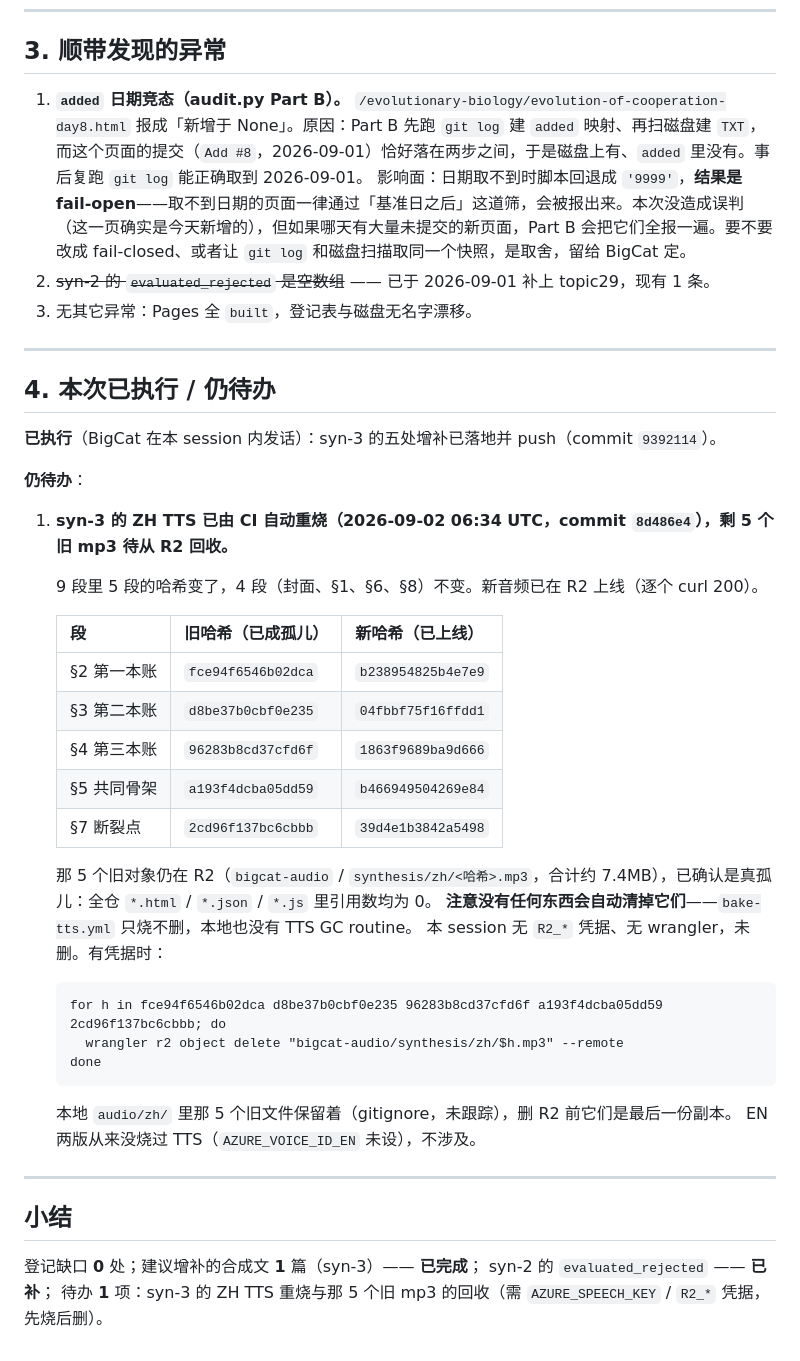
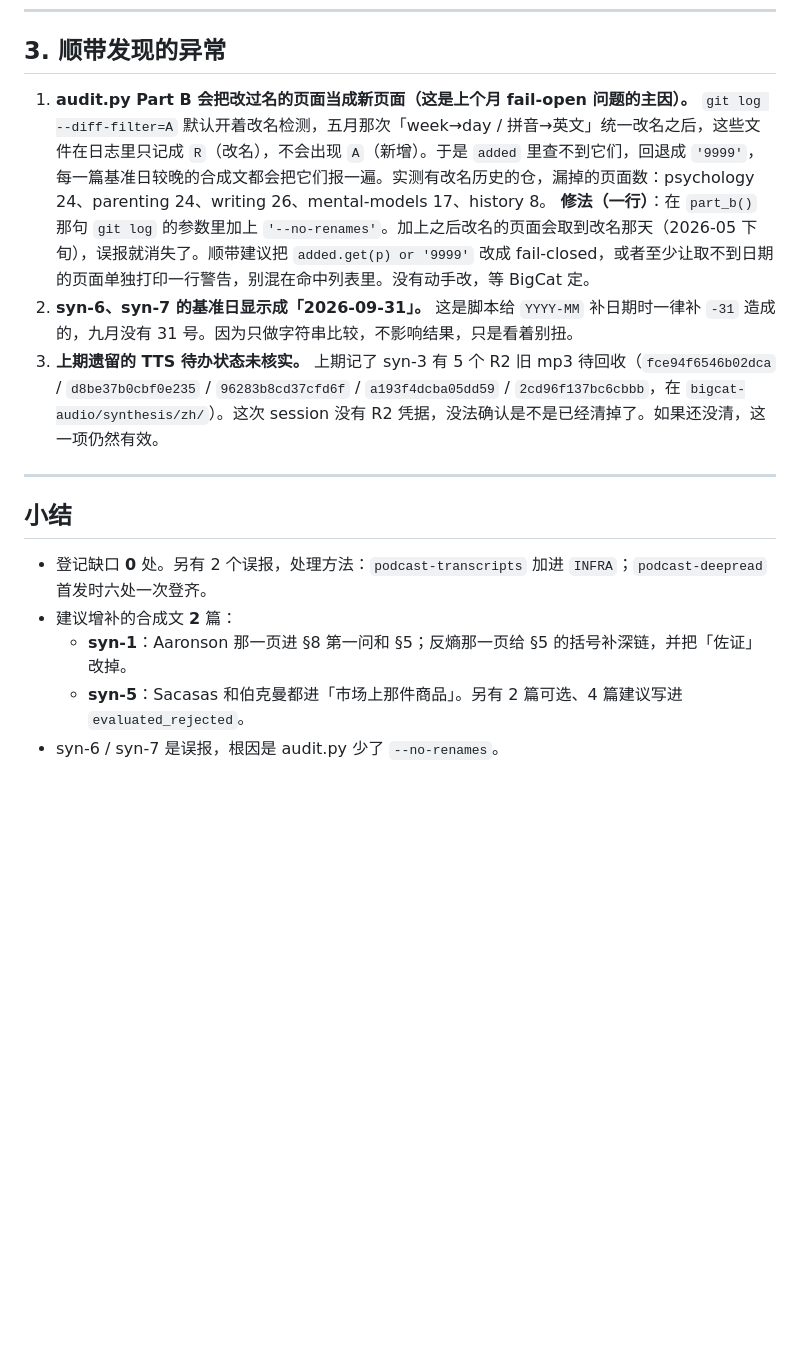
Before and after one commit to cissy0802/synthesis, a Markdown page: FRESHNESS.md, the part around one of its changes. Drawn GitHub-style; blank space fills up the shorter version.

Commit message:
Update FRESHNESS: 2026-10 audit — syn-1/syn-5 augmentable, syn-6/7 false positives from rename detection
Co-Authored-By: Claude <noreply@anthropic.com>

````diff
--- a/FRESHNESS.md
+++ b/FRESHNESS.md
@@ -82,48 +88,17 @@ syn-3 现在把崩溃条件写成一串定性断言：群体过大、未来阴
 
 ## 3. 顺带发现的异常
 
-1. **`added` 日期竞态（audit.py Part B）。** `/evolutionary-biology/evolution-of-cooperation-day8.html` 报成「新增于 None」。原因：Part B 先跑 `git log` 建 `added` 映射、再扫磁盘建 `TXT`，而这个页面的提交（`Add #8`，2026-09-01）恰好落在两步之间，于是磁盘上有、`added` 里没有。事后复跑 `git log` 能正确取到 2026-09-01。
-   影响面：日期取不到时脚本回退成 `'9999'`，**结果是 fail-open**——取不到日期的页面一律通过「基准日之后」这道筛，会被报出来。本次没造成误判（这一页确实是今天新增的），但如果哪天有大量未提交的新页面，Part B 会把它们全报一遍。要不要改成 fail-closed、或者让 `git log` 和磁盘扫描取同一个快照，是取舍，留给 BigCat 定。
-2. ~~syn-2 的 `evaluated_rejected` 是空数组~~ —— 已于 2026-09-01 补上 topic29，现有 1 条。
-3. 无其它异常：Pages 全 `built`，登记表与磁盘无名字漂移。
-
----
-
-## 4. 本次已执行 / 仍待办
-
-**已执行**（BigCat 在本 session 内发话）：syn-3 的五处增补已落地并 push（commit `9392114`）。
-
-**仍待办**：
-
-1. **syn-3 的 ZH TTS 已由 CI 自动重烧（2026-09-02 06:34 UTC，commit `8d486e4`），剩 5 个旧 mp3 待从 R2 回收。**
-
-   9 段里 5 段的哈希变了，4 段（封面、§1、§6、§8）不变。新音频已在 R2 上线（逐个 curl 200）。
-
-   | 段 | 旧哈希（已成孤儿） | 新哈希（已上线） |
-   |---|---|---|
-   | §2 第一本账 | `fce94f6546b02dca` | `b238954825b4e7e9` |
-   | §3 第二本账 | `d8be37b0cbf0e235` | `04fbbf75f16ffdd1` |
-   | §4 第三本账 | `96283b8cd37cfd6f` | `1863f9689ba9d666` |
-   | §5 共同骨架 | `a193f4dcba05dd59` | `b466949504269e84` |
-   | §7 断裂点 | `2cd96f137bc6cbbb` | `39d4e1b3842a5498` |
-
-   那 5 个旧对象仍在 R2（`bigcat-audio` / `synthesis/zh/<哈希>.mp3`，合计约 7.4MB），已确认是真孤儿：全仓 `*.html` / `*.json` / `*.js` 里引用数均为 0。
-   **注意没有任何东西会自动清掉它们**——`bake-tts.yml` 只烧不删，本地也没有 TTS GC routine。
-   本 session 无 `R2_*` 凭据、无 wrangler，未删。有凭据时：
-
-   ```
-   for h in fce94f6546b02dca d8be37b0cbf0e235 96283b8cd37cfd6f a193f4dcba05dd59 2cd96f137bc6cbbb; do
-     wrangler r2 object delete "bigcat-audio/synthesis/zh/$h.mp3" --remote
-   done
-   ```
-
-   本地 `audio/zh/` 里那 5 个旧文件保留着（gitignore，未跟踪），删 R2 前它们是最后一份副本。
-   EN 两版从来没烧过 TTS（`AZURE_VOICE_ID_EN` 未设），不涉及。
+1. **audit.py Part B 会把改过名的页面当成新页面（这是上个月 fail-open 问题的主因）。** `git log --diff-filter=A` 默认开着改名检测，五月那次「week→day / 拼音→英文」统一改名之后，这些文件在日志里只记成 `R`（改名），不会出现 `A`（新增）。于是 `added` 里查不到它们，回退成 `'9999'`，每一篇基准日较晚的合成文都会把它们报一遍。实测有改名历史的仓，漏掉的页面数：psychology 24、parenting 24、writing 26、mental-models 17、history 8。
+   **修法（一行）**：在 `part_b()` 那句 `git log` 的参数里加上 `'--no-renames'`。加上之后改名的页面会取到改名那天（2026-05 下旬），误报就消失了。顺带建议把 `added.get(p) or '9999'` 改成 fail-closed，或者至少让取不到日期的页面单独打印一行警告，别混在命中列表里。没有动手改，等 BigCat 定。
+2. **syn-6、syn-7 的基准日显示成「2026-09-31」。** 这是脚本给 `YYYY-MM` 补日期时一律补 `-31` 造成的，九月没有 31 号。因为只做字符串比较，不影响结果，只是看着别扭。
+3. **上期遗留的 TTS 待办状态未核实。** 上期记了 syn-3 有 5 个 R2 旧 mp3 待回收（`fce94f6546b02dca` / `d8be37b0cbf0e235` / `96283b8cd37cfd6f` / `a193f4dcba05dd59` / `2cd96f137bc6cbbb`，在 `bigcat-audio/synthesis/zh/`）。这次 session 没有 R2 凭据，没法确认是不是已经清掉了。如果还没清，这一项仍然有效。
 
 ---
 
 ## 小结
 
-登记缺口 **0** 处；建议增补的合成文 **1** 篇（syn-3）—— **已完成**；
-syn-2 的 `evaluated_rejected` —— **已补**；
-待办 **1** 项：syn-3 的 ZH TTS 重烧与那 5 个旧 mp3 的回收（需 `AZURE_SPEECH_KEY` / `R2_*` 凭据，先烧后删）。
+- 登记缺口 **0** 处。另有 2 个误报，处理方法：`podcast-transcripts` 加进 `INFRA`；`podcast-deepread` 首发时六处一次登齐。
+- 建议增补的合成文 **2** 篇：
+  - **syn-1**：Aaronson 那一页进 §8 第一问和 §5；反熵那一页给 §5 的括号补深链，并把「佐证」改掉。
+  - **syn-5**：Sacasas 和伯克曼都进「市场上那件商品」。另有 2 篇可选、4 篇建议写进 `evaluated_rejected`。
+- syn-6 / syn-7 是误报，根因是 audit.py 少了 `--no-renames`。
````
Also changed, not shown: other parts of FRESHNESS.md (+43 -37 lines).
